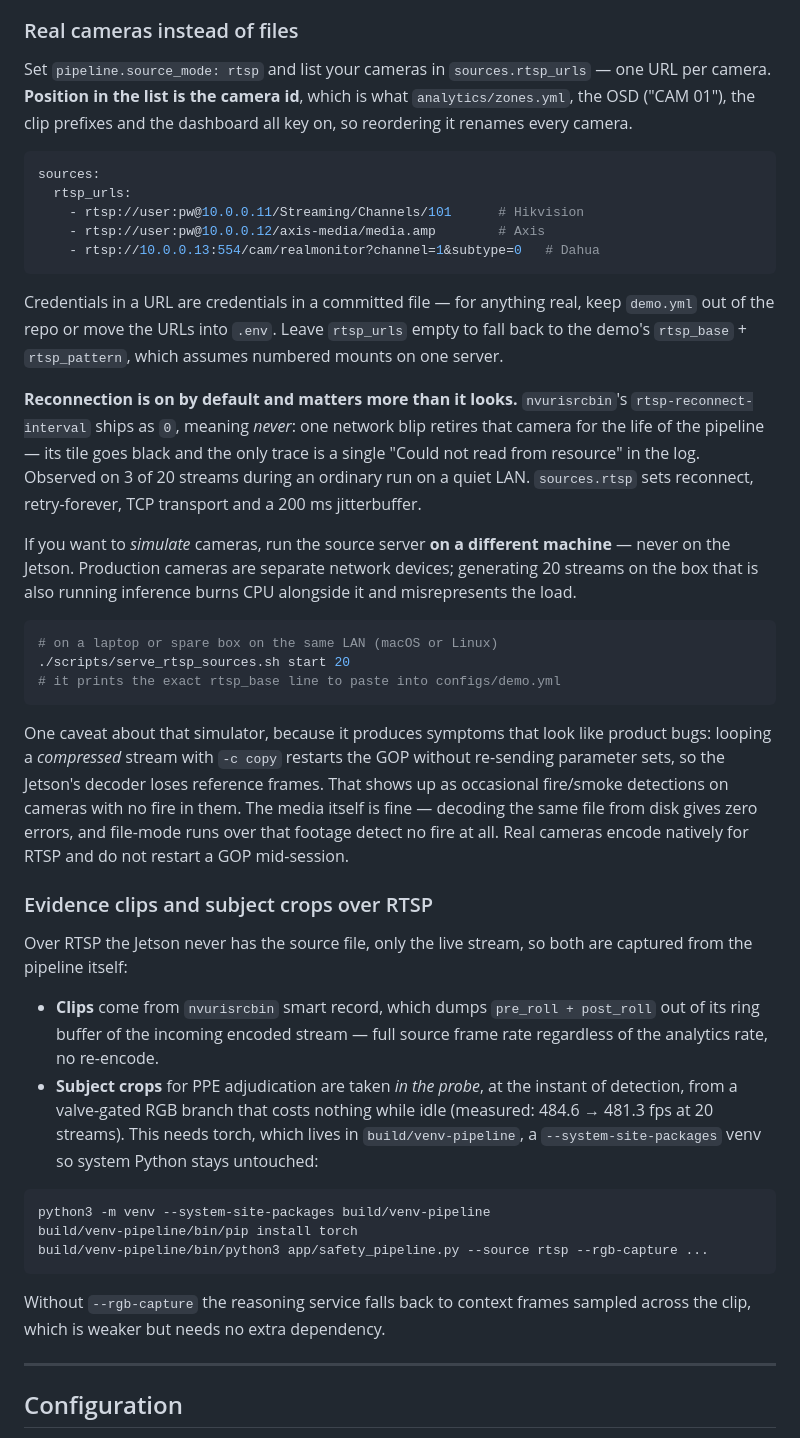
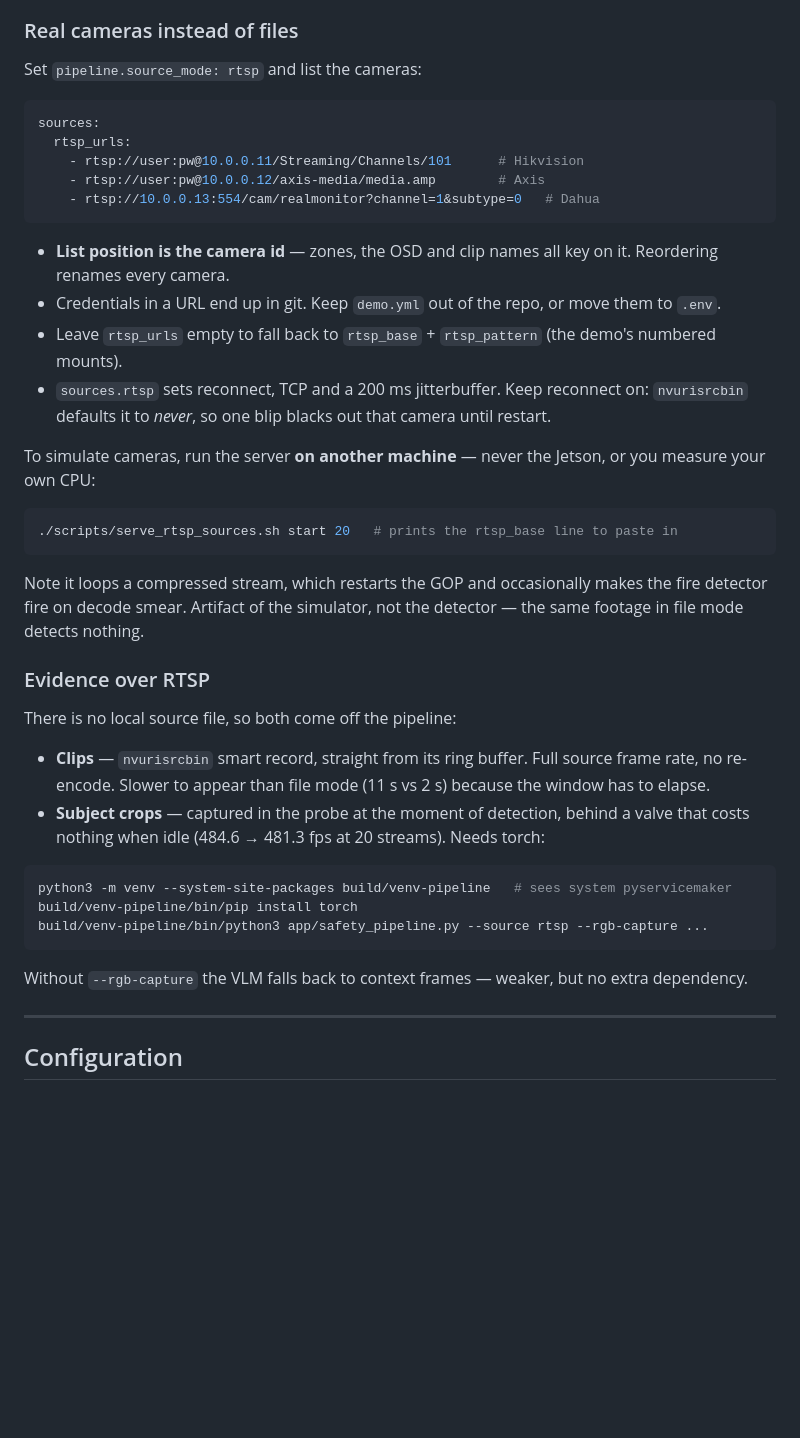
Before and after one commit to agenticpartner/industry_safety_monitoring_system, a Markdown page: README.md, the part around one of its changes. GitHub-like rendering; blank space fills up the shorter version.

Commit message:
Trim the RTSP docs down to the size they warranted
The two sections added in the previous commit explained every caveat in full prose. The rest of
this README states a thing and moves on, and these did not match it. Same facts, as short points:
54 lines out, 31 in.

````diff
--- a/README.md
+++ b/README.md
@@ -295,10 +288,7 @@ arrive as transitions and the adjudicator keeps up easily.
 
 ### Real cameras instead of files
 
-Set `pipeline.source_mode: rtsp` and list your cameras in `sources.rtsp_urls` — one URL per
-camera. **Position in the list is the camera id**, which is what `analytics/zones.yml`, the OSD
-("CAM 01"), the clip prefixes and the dashboard all key on, so reordering it renames every
-camera.
+Set `pipeline.source_mode: rtsp` and list the cameras:
 
 ```yaml
 sources:
@@ -308,54 +298,41 @@ sources:
     - rtsp://10.0.0.13:554/cam/realmonitor?channel=1&subtype=0   # Dahua
 ```
 
-Credentials in a URL are credentials in a committed file — for anything real, keep `demo.yml`
-out of the repo or move the URLs into `.env`. Leave `rtsp_urls` empty to fall back to the demo's
-`rtsp_base` + `rtsp_pattern`, which assumes numbered mounts on one server.
+- **List position is the camera id** — zones, the OSD and clip names all key on it. Reordering
+  renames every camera.
+- Credentials in a URL end up in git. Keep `demo.yml` out of the repo, or move them to `.env`.
+- Leave `rtsp_urls` empty to fall back to `rtsp_base` + `rtsp_pattern` (the demo's numbered
+  mounts).
+- `sources.rtsp` sets reconnect, TCP and a 200 ms jitterbuffer. Keep reconnect on:
+  `nvurisrcbin` defaults it to *never*, so one blip blacks out that camera until restart.
 
-**Reconnection is on by default and matters more than it looks.** `nvurisrcbin`'s
-`rtsp-reconnect-interval` ships as `0`, meaning *never*: one network blip retires that camera for
-the life of the pipeline — its tile goes black and the only trace is a single "Could not read
-from resource" in the log. Observed on 3 of 20 streams during an ordinary run on a quiet LAN.
-`sources.rtsp` sets reconnect, retry-forever, TCP transport and a 200 ms jitterbuffer.
-
-If you want to *simulate* cameras, run the source server **on a different machine** — never on
-the Jetson. Production cameras are separate network devices; generating 20 streams on the box
-that is also running inference burns CPU alongside it and misrepresents the load.
+To simulate cameras, run the server **on another machine** — never the Jetson, or you measure
+your own CPU:
 
 ```bash
-# on a laptop or spare box on the same LAN (macOS or Linux)
-./scripts/serve_rtsp_sources.sh start 20
-# it prints the exact rtsp_base line to paste into configs/demo.yml
+./scripts/serve_rtsp_sources.sh start 20   # prints the rtsp_base line to paste in
 ```
 
-One caveat about that simulator, because it produces symptoms that look like product bugs:
-looping a *compressed* stream with `-c copy` restarts the GOP without re-sending parameter sets,
-so the Jetson's decoder loses reference frames. That shows up as occasional fire/smoke detections
-on cameras with no fire in them. The media itself is fine — decoding the same file from disk
-gives zero errors, and file-mode runs over that footage detect no fire at all. Real cameras
-encode natively for RTSP and do not restart a GOP mid-session.
+Note it loops a compressed stream, which restarts the GOP and occasionally makes the fire
+detector fire on decode smear. Artifact of the simulator, not the detector — the same footage in
+file mode detects nothing.
 
-### Evidence clips and subject crops over RTSP
+### Evidence over RTSP
 
-Over RTSP the Jetson never has the source file, only the live stream, so both are captured from
-the pipeline itself:
+There is no local source file, so both come off the pipeline:
 
-* **Clips** come from `nvurisrcbin` smart record, which dumps `pre_roll + post_roll` out of its
-  ring buffer of the incoming encoded stream — full source frame rate regardless of the analytics
-  rate, no re-encode.
-* **Subject crops** for PPE adjudication are taken *in the probe*, at the instant of detection,
-  from a valve-gated RGB branch that costs nothing while idle (measured: 484.6 → 481.3 fps at 20
-  streams). This needs torch, which lives in `build/venv-pipeline`, a
-  `--system-site-packages` venv so system Python stays untouched:
+- **Clips** — `nvurisrcbin` smart record, straight from its ring buffer. Full source frame rate,
+  no re-encode. Slower to appear than file mode (11 s vs 2 s) because the window has to elapse.
+- **Subject crops** — captured in the probe at the moment of detection, behind a valve that
+  costs nothing when idle (484.6 → 481.3 fps at 20 streams). Needs torch:
 
 ```bash
-python3 -m venv --system-site-packages build/venv-pipeline
+python3 -m venv --system-site-packages build/venv-pipeline   # sees system pyservicemaker
 build/venv-pipeline/bin/pip install torch
 build/venv-pipeline/bin/python3 app/safety_pipeline.py --source rtsp --rgb-capture ...
 ```
 
-Without `--rgb-capture` the reasoning service falls back to context frames sampled across the
-clip, which is weaker but needs no extra dependency.
+Without `--rgb-capture` the VLM falls back to context frames — weaker, but no extra dependency.
 
 ---
 
````
Also changed, not shown: other parts of README.md (+9 -16 lines).
